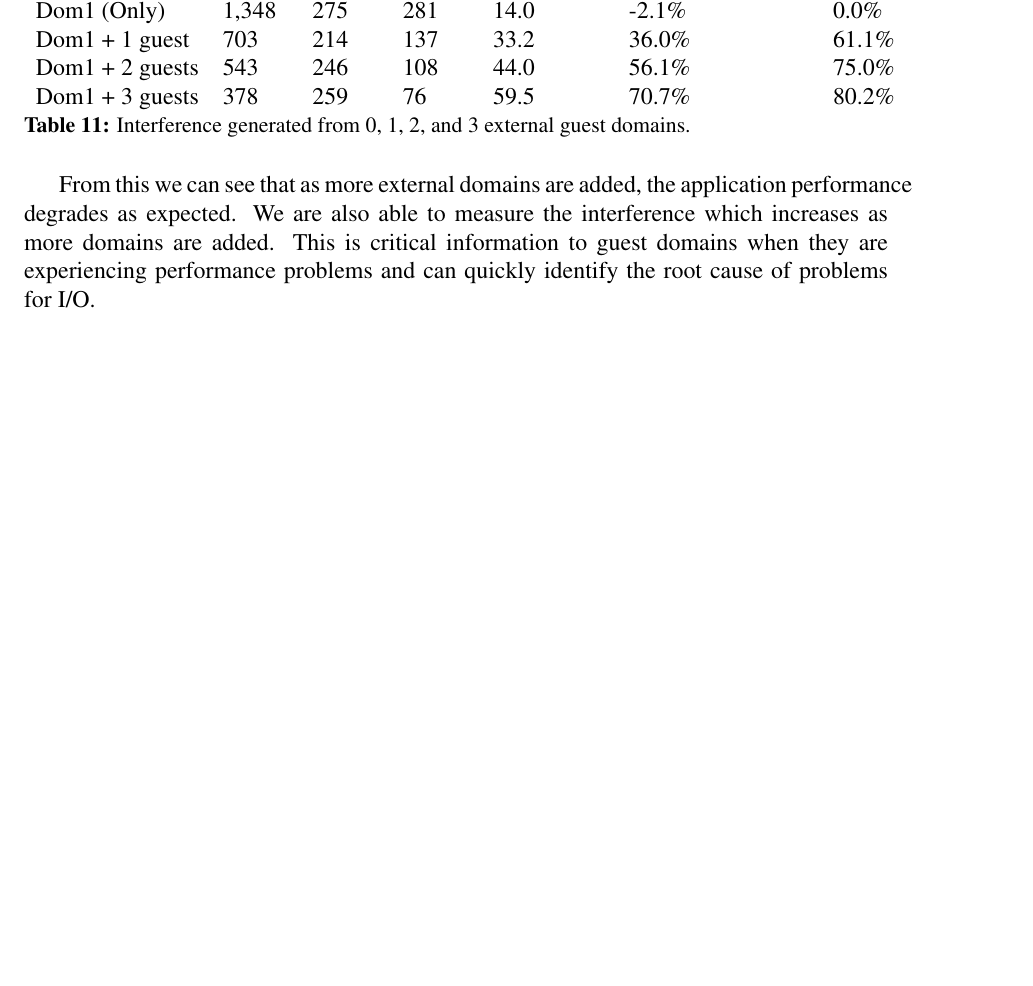
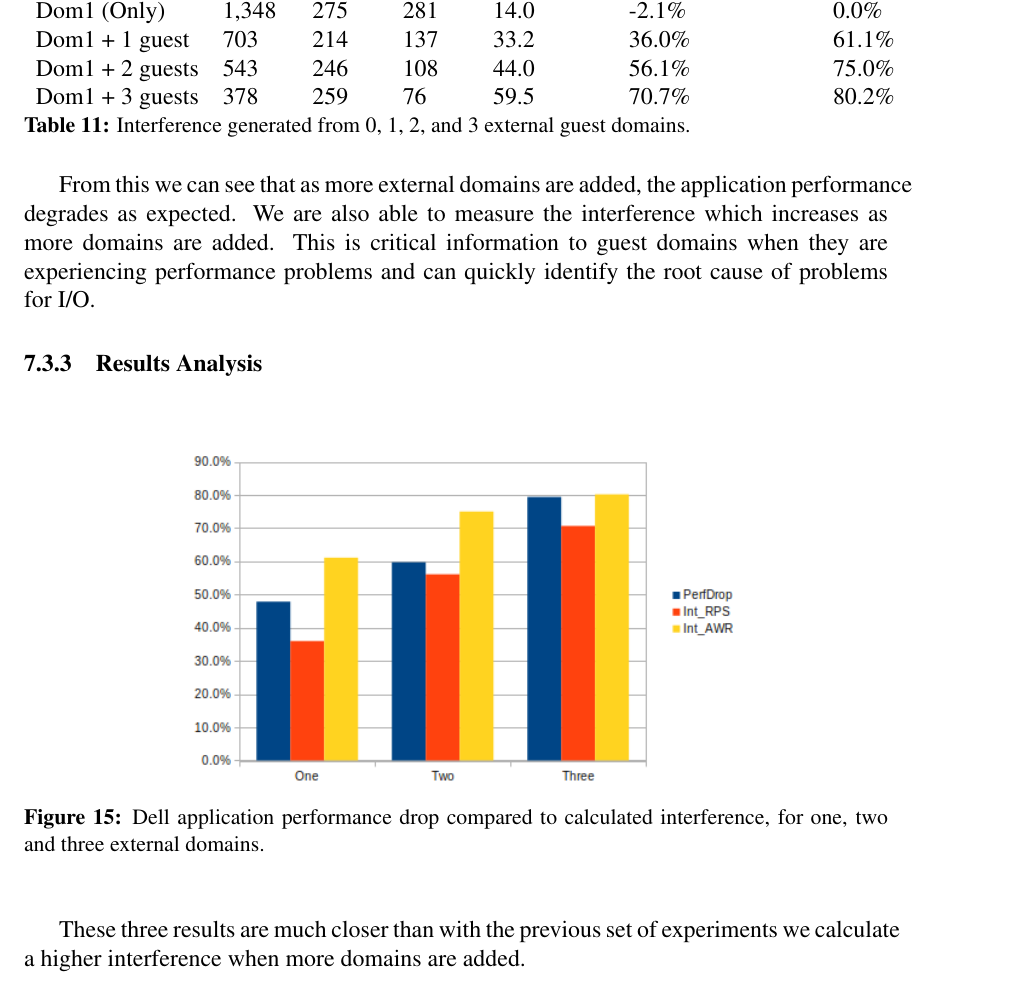
Before and after one commit to FeCastle/XenAnalyze, a LaTeX thesis (report/thesis.tex, which reads report/experiment.tex): part of page 32 of 39 before the commit and part of page 32 of 40 after it, cut so that both start at the same text, the shorter picture padded with empty space. Compiled offline with pdfLaTeX.

Commit message:
Added graph in Chp 7

```diff
--- a/report/experiment.tex
+++ b/report/experiment.tex
@@ -241,6 +241,19 @@ In the previous experiment for calculating interference we used 3 external guest
 
 From this we can see that as more external domains are added, the application performance degrades as expected.  We are also able to measure the interference which increases as more domains are added.  This is critical information to guest domains when they are experiencing performance problems and can quickly identify the root cause of problems for I/O.
 
+\subsubsection{Results Analysis}
+% Test7_1Results.xls 7.3(Deux)
+\begin{figure}[!h]
+  \begin{center}
+  \includegraphics[width=4in]{images/Dell_PerfDrop_Int.png}
+  \caption{Dell application performance drop compared to calculated interference, for one, two and three external domains.}
+  \label{fig:perfDropDell}
+  \end{center}
+\end{figure}
+
+These three results are much closer than with the previous set of experiments we calculate a higher interference when more domains are added.
+
+
 % Section 7.5
 \subsection{Verification Without Interference}
 In the previous two experiments, we showed how our method can give a guest domain vital information when it is degraded from external interference.  However, what if the guest domain was degraded due to an application bug, DB change, or misconfiguration?   In that case we want our method to show that there is not any external interference.
```
Also changed, not shown: report/images/Dell_PerfDrop_Int.png (added), report/images/IBM_PerfDrop_Int.png (added), report/images/LayersAndResources.png (added), 1 other file.
